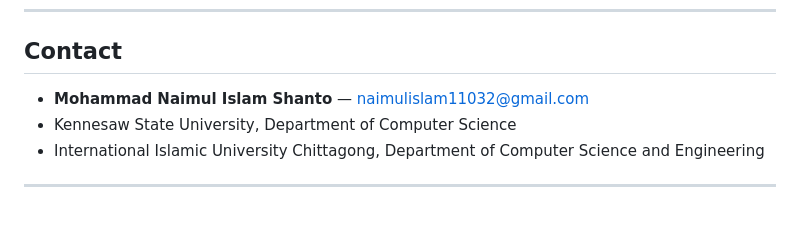
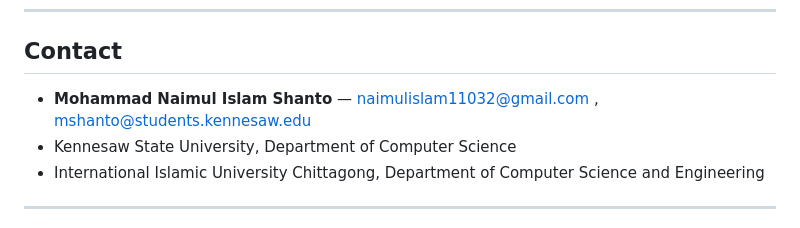
Before and after one commit to NaimuL0/Transformer-based-Language-Model-Fusion-for-Automated-Severity-Classification-of-CDE-Reports, a Markdown page: README.md, the part around the change. Drawn GitHub-style.

```diff
--- a/README.md
+++ b/README.md
@@ -389,7 +389,7 @@ This project is licensed under the MIT License — see the [LICENSE](LICENSE) fi
 
 ## Contact
 
-- **Mohammad Naimul Islam Shanto** — [naimulislam11032@gmail.com](mailto:naimulislam11032@gmail.com)
+- **Mohammad Naimul Islam Shanto** — [naimulislam11032@gmail.com](mailto:naimulislam11032@gmail.com) , [mshanto@students.kennesaw.edu](mailto:mshanto@students.kennesaw.edu)
 - Kennesaw State University, Department of Computer Science
 - International Islamic University Chittagong, Department of Computer Science and Engineering
 
```
